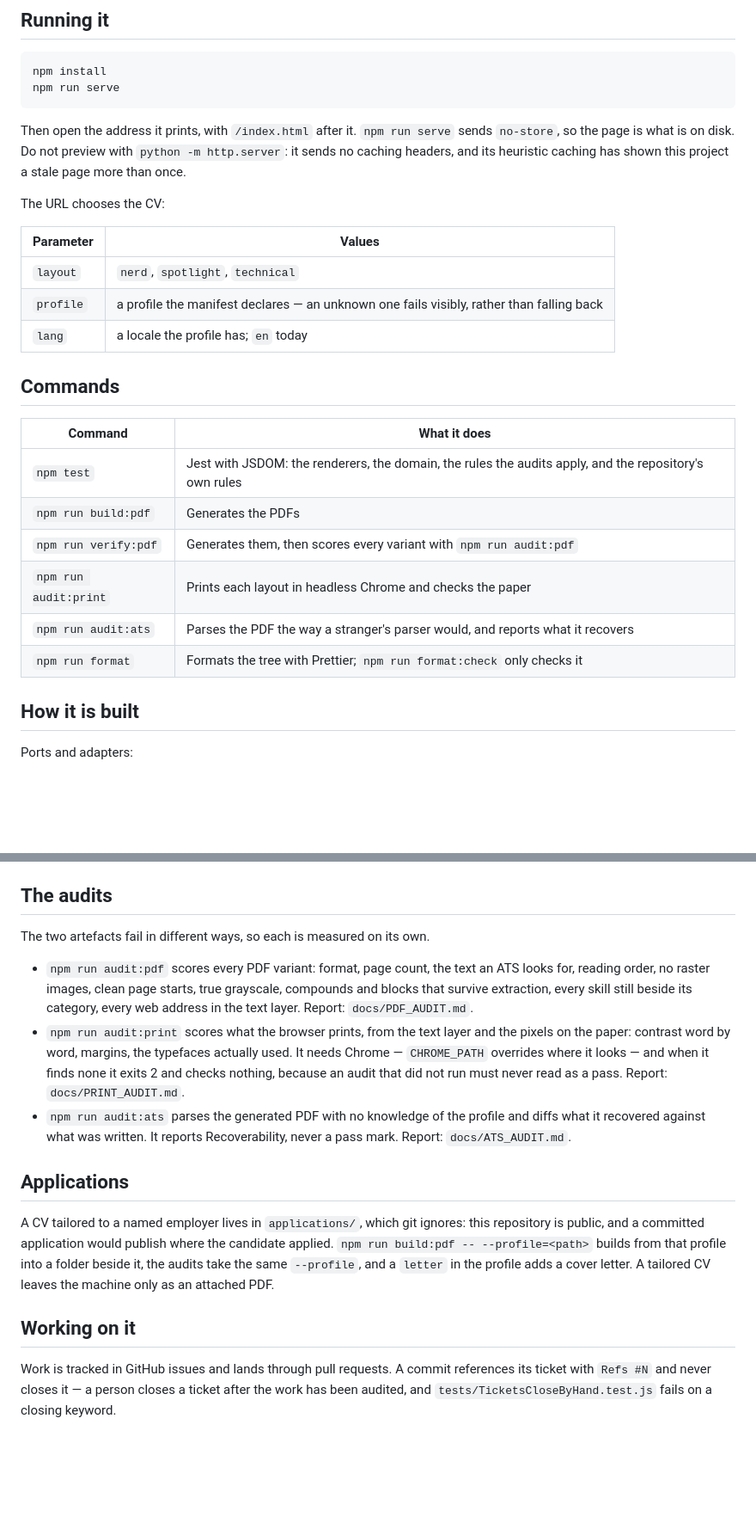
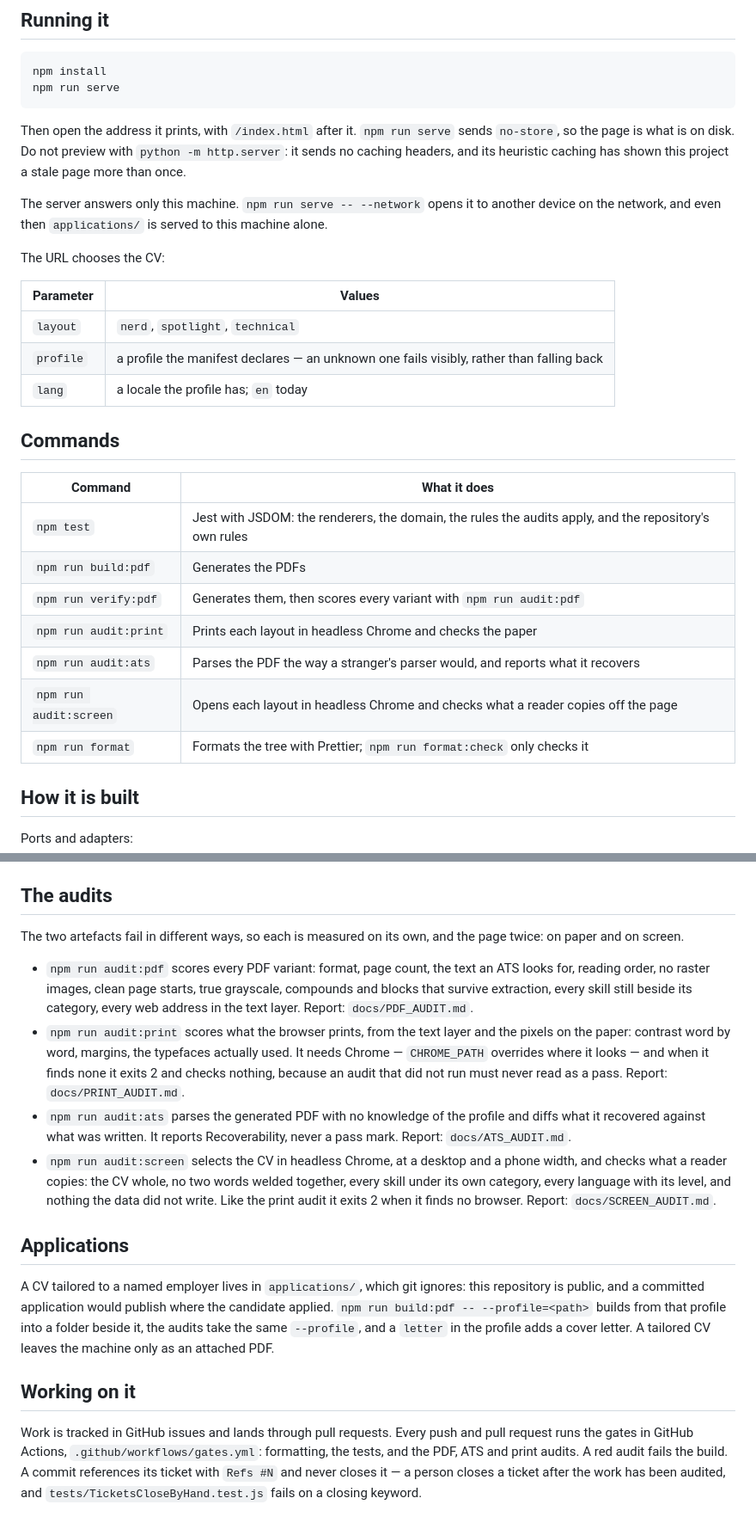
Before and after one commit to PigLardLord/cv-giovanni, a Markdown page: README.md, 2 parts joined by grey strips. Shown at 86% size. Rendered like a GitHub page; blank space fills up the shorter version.

Commit message:
docs: add to the README what merged after it was written
Three changes reached main while the rewrite waited for review: the
development server answers only this machine unless started with --network
(#65), every push and pull request runs the gates in GitHub Actions (#28),
and a fourth audit checks what a reader copies off the screen (#62). The
README names all three, and only what the workflow actually runs.

Refs #29

```diff
--- a/README.md
+++ b/README.md
@@ -32,6 +32,9 @@ Then open the address it prints, with `/index.html` after it. `npm run serve` se
 is on disk. Do not preview with `python -m http.server`: it sends no caching headers, and its heuristic caching has
 shown this project a stale page more than once.
 
+The server answers only this machine. `npm run serve -- --network` opens it to another device on the network,
+and even then `applications/` is served to this machine alone.
+
 The URL chooses the CV:
 
 | Parameter | Values                                                                                   |
@@ -42,14 +45,15 @@ The URL chooses the CV:
 
 ## Commands
 
-| Command               | What it does                                                                                           |
-| --------------------- | ------------------------------------------------------------------------------------------------------ |
-| `npm test`            | Jest with JSDOM: the renderers, the domain, the rules the audits apply, and the repository's own rules |
-| `npm run build:pdf`   | Generates the PDFs                                                                                     |
-| `npm run verify:pdf`  | Generates them, then scores every variant with `npm run audit:pdf`                                     |
-| `npm run audit:print` | Prints each layout in headless Chrome and checks the paper                                             |
-| `npm run audit:ats`   | Parses the PDF the way a stranger's parser would, and reports what it recovers                         |
-| `npm run format`      | Formats the tree with Prettier; `npm run format:check` only checks it                                  |
+| Command                | What it does                                                                                           |
+| ---------------------- | ------------------------------------------------------------------------------------------------------ |
+| `npm test`             | Jest with JSDOM: the renderers, the domain, the rules the audits apply, and the repository's own rules |
+| `npm run build:pdf`    | Generates the PDFs                                                                                     |
+| `npm run verify:pdf`   | Generates them, then scores every variant with `npm run audit:pdf`                                     |
+| `npm run audit:print`  | Prints each layout in headless Chrome and checks the paper                                             |
+| `npm run audit:ats`    | Parses the PDF the way a stranger's parser would, and reports what it recovers                         |
+| `npm run audit:screen` | Opens each layout in headless Chrome and checks what a reader copies off the page                      |
+| `npm run format`       | Formats the tree with Prettier; `npm run format:check` only checks it                                  |
 
 ## How it is built
 
@@ -71,7 +75,7 @@ Ports and adapters:
 
 ## The audits
 
-The two artefacts fail in different ways, so each is measured on its own.
+The two artefacts fail in different ways, so each is measured on its own, and the page twice: on paper and on screen.
 
 - `npm run audit:pdf` scores every PDF variant: format, page count, the text an ATS looks for, reading order, no
   raster images, clean page starts, true grayscale, compounds and blocks that survive extraction, every skill still
@@ -82,6 +86,10 @@ The two artefacts fail in different ways, so each is measured on its own.
   Report: `docs/PRINT_AUDIT.md`.
 - `npm run audit:ats` parses the generated PDF with no knowledge of the profile and diffs what it recovered against
   what was written. It reports Recoverability, never a pass mark. Report: `docs/ATS_AUDIT.md`.
+- `npm run audit:screen` selects the CV in headless Chrome, at a desktop and a phone width, and checks what a reader
+  copies: the CV whole, no two words welded together, every skill under its own category, every language with its
+  level, and nothing the data did not write. Like the print audit it exits 2 when it finds no browser. Report:
+  `docs/SCREEN_AUDIT.md`.
 
 ## Applications
 
@@ -92,6 +100,7 @@ adds a cover letter. A tailored CV leaves the machine only as an attached PDF.
 
 ## Working on it
 
-Work is tracked in GitHub issues and lands through pull requests. A commit references its ticket with `Refs #N` and
+Work is tracked in GitHub issues and lands through pull requests. Every push and pull request runs the gates in GitHub Actions,
+`.github/workflows/gates.yml`: formatting, the tests, and the PDF, ATS and print audits. A red audit fails the build. A commit references its ticket with `Refs #N` and
 never closes it — a person closes a ticket after the work has been audited, and `tests/TicketsCloseByHand.test.js`
 fails on a closing keyword.
```
